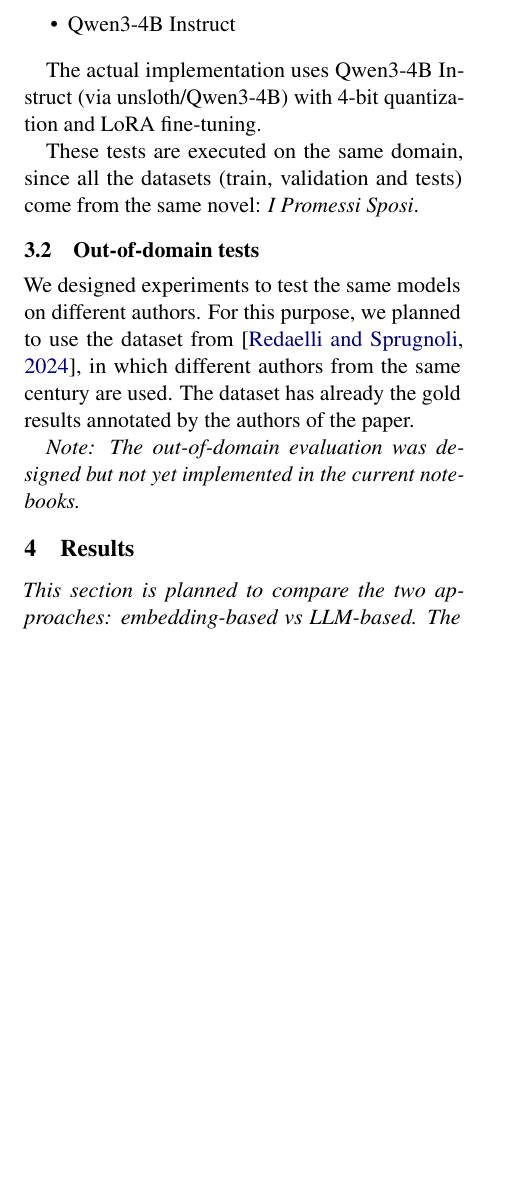
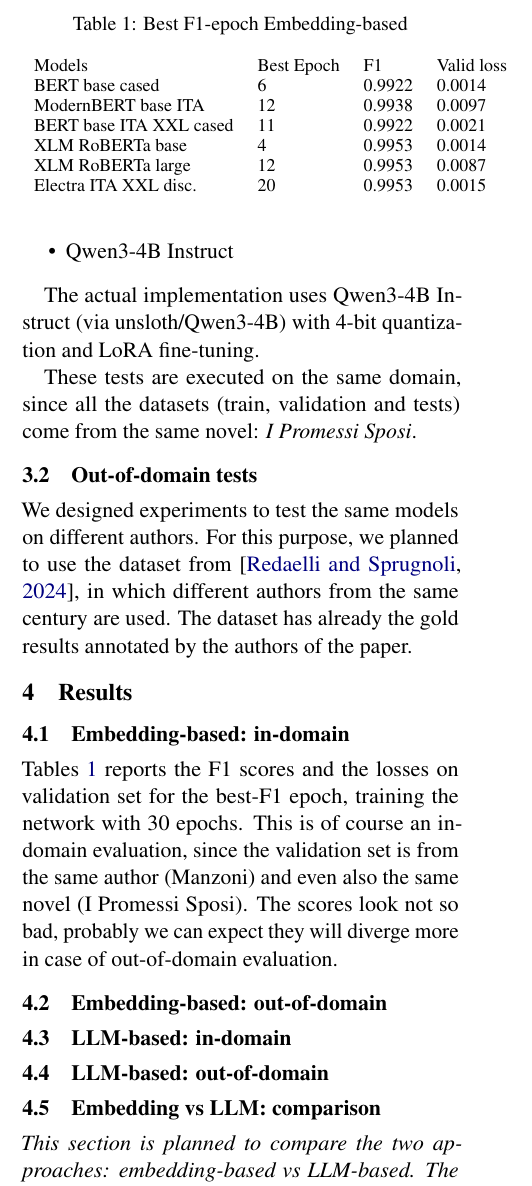
Before and after one commit to fax4ever/nlp-projects, a LaTeX problem sheet (sentence_splitter/latex/nlp-homework-2.tex): part of one column of page 2 of 2 before the commit and part of one column of page 2 of 3 after it, cut at the place of the change, the shorter picture padded with empty space. Compiled offline with pdfLaTeX.

Commit message:
Add emb in-dom results

```diff
--- a/sentence_splitter/latex/nlp-homework-2.tex
+++ b/sentence_splitter/latex/nlp-homework-2.tex
@@ -147,9 +147,40 @@ For this purpose, we planned to use the dataset from \cite{redaelli-sprugnoli-20
 from the same century are used.
 The dataset has already the gold results annotated by the authors of the paper.
 
-\emph{Note: The out-of-domain evaluation was designed but not yet implemented in the current notebooks.}
+\section{Results}
 
-\section{Results}
+\subsection{Embedding-based: in-domain}
+
+\begin{table}[]
+	\small
+	\caption{Best F1-epoch Embedding-based}
+	\begin{tabular}{llll}
+		Models & Best Epoch & F1 & Valid loss \\
+		BERT base cased & 6      & 0.9922        & 0.0014                  \\
+		ModernBERT base ITA  & 12      & 0.9938        & 0.0097                  \\
+		BERT base ITA XXL cased & 11      & 0.9922        & 0.0021                 \\
+		XLM RoBERTa base & 4       & 0.9953        & 0.0014                  \\
+		XLM RoBERTa large & 12       & 0.9953       & 0.0087                 \\
+		Electra ITA XXL disc. & 20       & 0.9953        & 0.0015
+	\end{tabular}
+	\label{t1}
+\end{table}
+
+Tables \ref{t1} reports the F1 scores and the losses on validation set
+for the best-F1 epoch, training the network with 30 epochs.
+This is of course an in-domain evaluation, since the validation set
+is from the same author (Manzoni) and even also the same novel
+(I Promessi Sposi).
+The scores look not so bad, probably we can expect they will diverge
+more in case of out-of-domain evaluation.
+
+\subsection{Embedding-based: out-of-domain}
+
+\subsection{LLM-based: in-domain}
+
+\subsection{LLM-based: out-of-domain}
+
+\subsection{Embedding vs LLM: comparison}
 
 \emph{This section is planned to compare the two approaches: embedding-based vs LLM-based.}
 \emph{The comparison will be conducted once both implementations are fully executed and evaluated.}
```
Also changed, not shown: sentence_splitter/colabs/embedding-models.md (added, +10 -0 lines), sentence_splitter/latex/nlp-homework-2.pdf.
